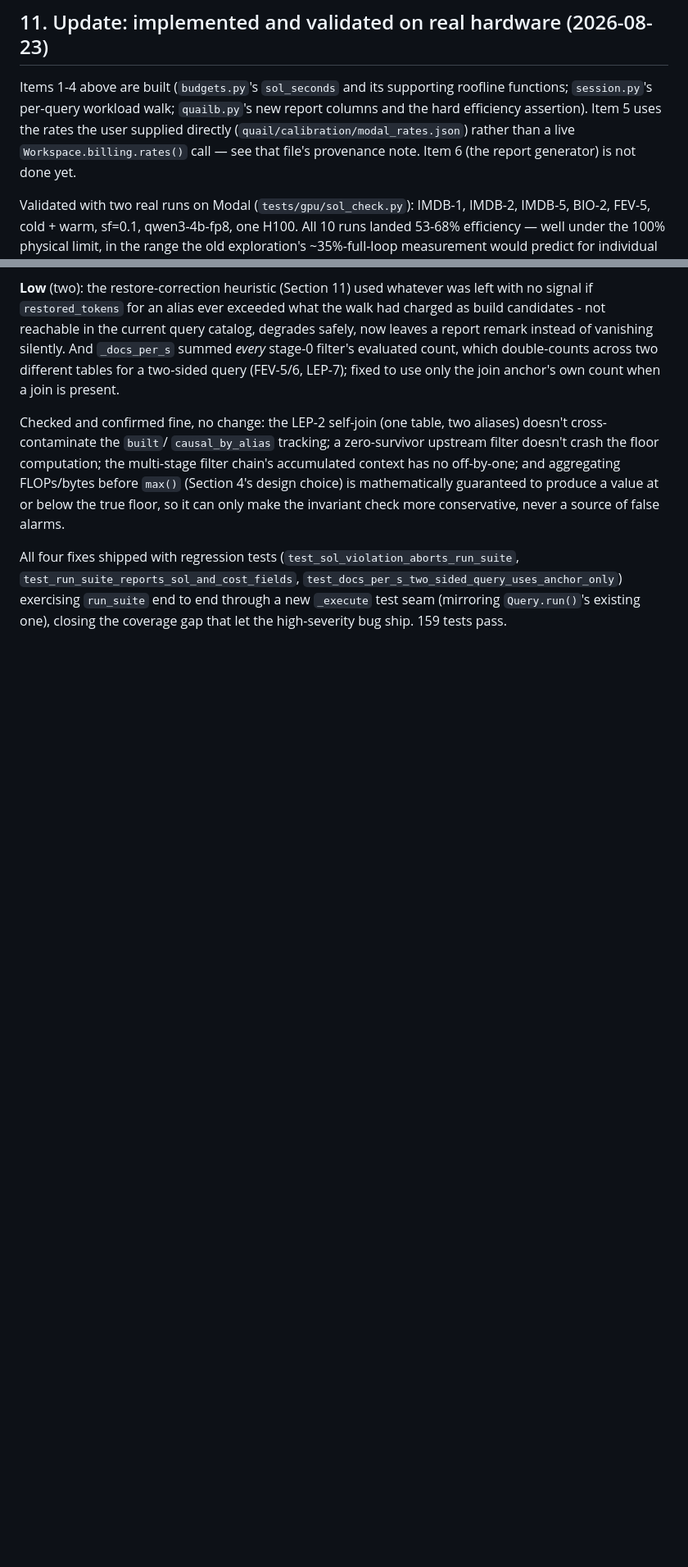
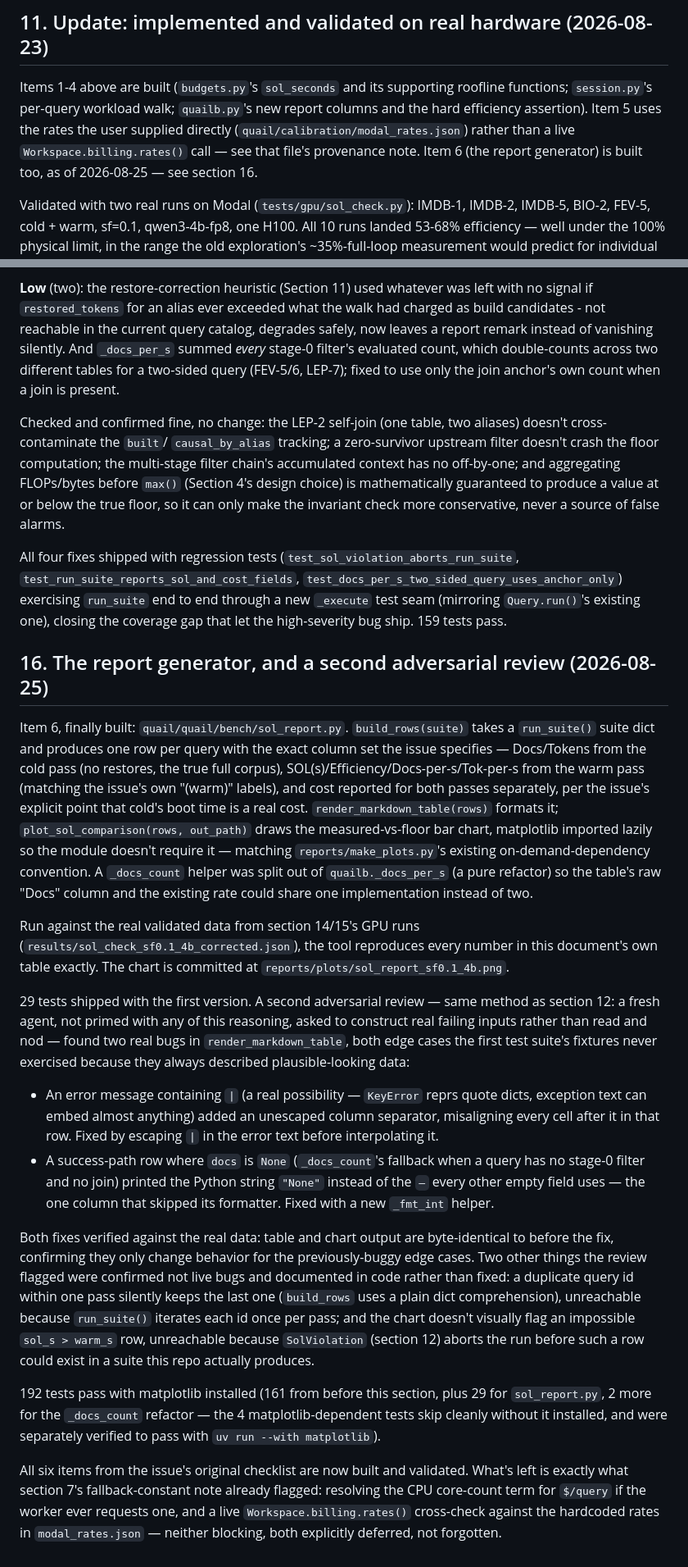
Before and after one commit to fsdatalab/quail, a Markdown page: quail/reports/2026-08-23-sol-throughput-cost.md, 2 parts joined by grey strips. Shown at 82% size. Drawn GitHub-style; blank space fills up the shorter version.

Commit message:
Write up the report generator and its adversarial review
Section 16: sol_report.py (item 6, the last unbuilt piece of the
original checklist), the second adversarial review that found two
real bugs in it, and what got fixed vs. documented as not-live.
All six items from the issue are now built and validated.

Co-Authored-By: Claude Sonnet 5 <noreply@anthropic.com>

```diff
--- a/quail/reports/2026-08-23-sol-throughput-cost.md
+++ b/quail/reports/2026-08-23-sol-throughput-cost.md
@@ -341,7 +341,8 @@ walk; `quailb.py`'s new report columns and the hard efficiency
 assertion). Item 5 uses the rates the user supplied directly
 (`quail/calibration/modal_rates.json`) rather than a live
 `Workspace.billing.rates()` call — see that file's provenance note.
-Item 6 (the report generator) is not done yet.
+Item 6 (the report generator) is built too, as of 2026-08-25 — see
+section 16.
 
 Validated with two real runs on Modal (`tests/gpu/sol_check.py`):
 IMDB-1, IMDB-2, IMDB-5, BIO-2, FEV-5, cold + warm, sf=0.1,
@@ -444,3 +445,63 @@ All four fixes shipped with regression tests
 `run_suite` end to end through a new `_execute` test seam (mirroring
 `Query.run()`'s existing one), closing the coverage gap that let the
 high-severity bug ship. 159 tests pass.
+
+## 16. The report generator, and a second adversarial review (2026-08-25)
+
+Item 6, finally built: `quail/quail/bench/sol_report.py`. `build_rows(suite)`
+takes a `run_suite()` suite dict and produces one row per query with the
+exact column set the issue specifies — Docs/Tokens from the cold pass (no
+restores, the true full corpus), SOL(s)/Efficiency/Docs-per-s/Tok-per-s from
+the warm pass (matching the issue's own "(warm)" labels), and cost reported
+for both passes separately, per the issue's explicit point that cold's boot
+time is a real cost. `render_markdown_table(rows)` formats it;
+`plot_sol_comparison(rows, out_path)` draws the measured-vs-floor bar chart,
+matplotlib imported lazily so the module doesn't require it — matching
+`reports/make_plots.py`'s existing on-demand-dependency convention. A
+`_docs_count` helper was split out of `quailb._docs_per_s` (a pure refactor)
+so the table's raw "Docs" column and the existing rate could share one
+implementation instead of two.
+
+Run against the real validated data from section 14/15's GPU runs
+(`results/sol_check_sf0.1_4b_corrected.json`), the tool reproduces every
+number in this document's own table exactly. The chart is committed at
+`reports/plots/sol_report_sf0.1_4b.png`.
+
+29 tests shipped with the first version. A second adversarial review —
+same method as section 12: a fresh agent, not primed with any of this
+reasoning, asked to construct real failing inputs rather than read and nod
+— found two real bugs in `render_markdown_table`, both edge cases the
+first test suite's fixtures never exercised because they always described
+plausible-looking data:
+
+- An error message containing `|` (a real possibility — `KeyError` reprs
+  quote dicts, exception text can embed almost anything) added an
+  unescaped column separator, misaligning every cell after it in that row.
+  Fixed by escaping `|` in the error text before interpolating it.
+- A success-path row where `docs` is `None` (`_docs_count`'s fallback when
+  a query has no stage-0 filter and no join) printed the Python string
+  `"None"` instead of the `—` every other empty field uses — the one
+  column that skipped its formatter. Fixed with a new `_fmt_int` helper.
+
+Both fixes verified against the real data: table and chart output are
+byte-identical to before the fix, confirming they only change behavior for
+the previously-buggy edge cases. Two other things the review flagged were
+confirmed not live bugs and documented in code rather than fixed: a
+duplicate query id within one pass silently keeps the last one (`build_rows`
+uses a plain dict comprehension), unreachable because `run_suite()` iterates
+each id once per pass; and the chart doesn't visually flag an impossible
+`sol_s > warm_s` row, unreachable because `SolViolation` (section 12) aborts
+the run before such a row could exist in a suite this repo actually
+produces.
+
+192 tests pass with matplotlib installed (161 from before this section,
+plus 29 for `sol_report.py`, 2 more for the `_docs_count` refactor — the 4
+matplotlib-dependent tests skip cleanly without it installed, and were
+separately verified to pass with `uv run --with matplotlib`).
+
+All six items from the issue's original checklist are now built and
+validated. What's left is exactly what section 7's fallback-constant note
+already flagged: resolving the CPU core-count term for `$/query` if the
+worker ever requests one, and a live `Workspace.billing.rates()`
+cross-check against the hardcoded rates in `modal_rates.json` — neither
+blocking, both explicitly deferred, not forgotten.
```
